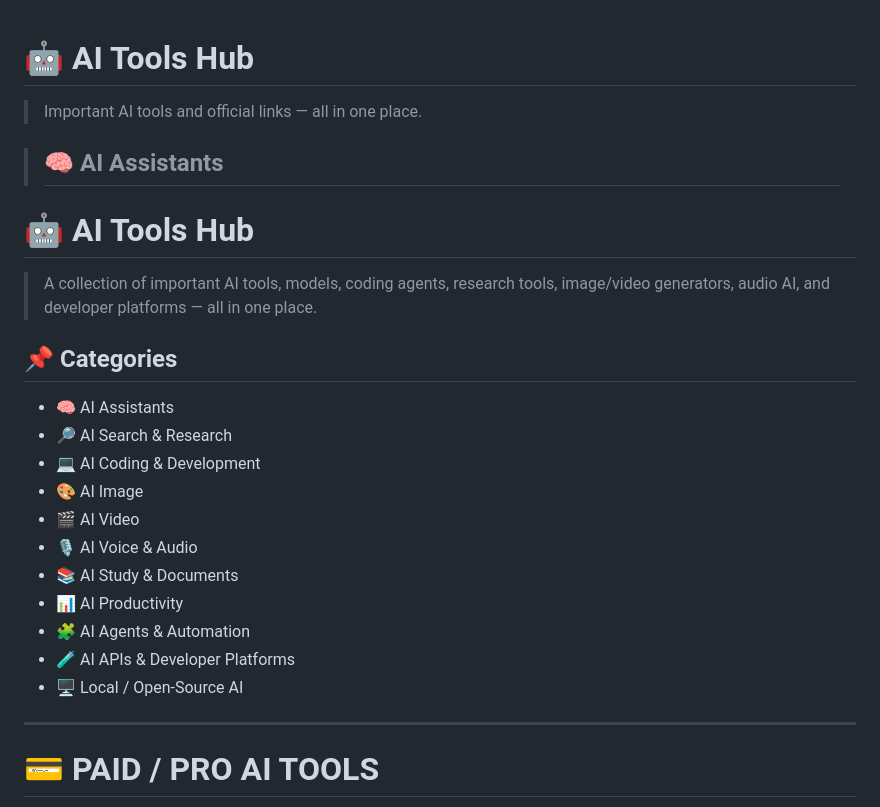
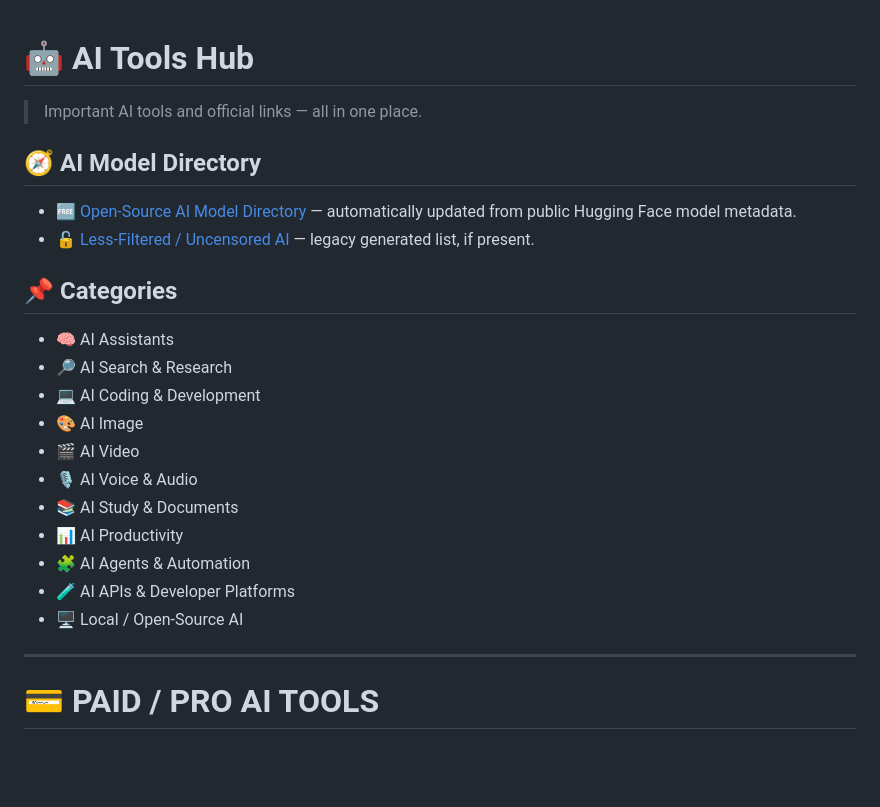
Before and after one commit to mrshadowsir/AI-Tools-Hub, a Markdown page: README.md, the part around the change. Rendered like a GitHub page; blank space fills up the shorter version.

Commit message:
Clean README and add AI model directory links

```diff
--- a/README.md
+++ b/README.md
@@ -1,24 +1,25 @@
 # 🤖 AI Tools Hub
+
 > Important AI tools and official links — all in one place.
 
-> ## 🧠 AI Assistants
-# 🤖 AI Tools Hub
+## 🧭 AI Model Directory
 
-> A collection of important AI tools, models, coding agents, research tools, image/video generators, audio AI, and developer platforms — all in one place.
+- [🆓 Open-Source AI Model Directory](./OPEN_SOURCE_AI_MODELS.md) — automatically updated from public Hugging Face model metadata.
+- [🔓 Less-Filtered / Uncensored AI](./UNCENSORED_AI.md) — legacy generated list, if present.
 
 ## 📌 Categories
 
-* 🧠 AI Assistants
-* 🔎 AI Search & Research
-* 💻 AI Coding & Development
-* 🎨 AI Image
-* 🎬 AI Video
-* 🎙️ AI Voice & Audio
-* 📚 AI Study & Documents
-* 📊 AI Productivity
-* 🧩 AI Agents & Automation
-* 🧪 AI APIs & Developer Platforms
-* 🖥️ Local / Open-Source AI
+- 🧠 AI Assistants
+- 🔎 AI Search & Research
+- 💻 AI Coding & Development
+- 🎨 AI Image
+- 🎬 AI Video
+- 🎙️ AI Voice & Audio
+- 📚 AI Study & Documents
+- 📊 AI Productivity
+- 🧩 AI Agents & Automation
+- 🧪 AI APIs & Developer Platforms
+- 🖥️ Local / Open-Source AI
 
 ---
 
```
